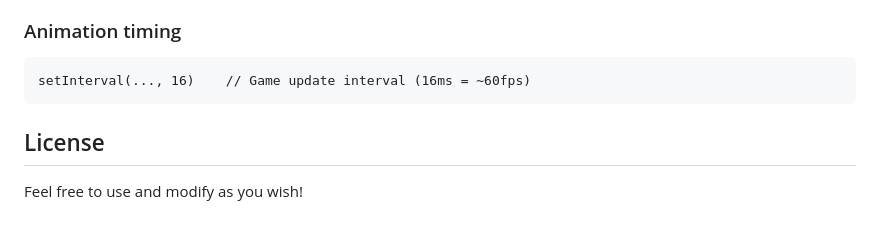
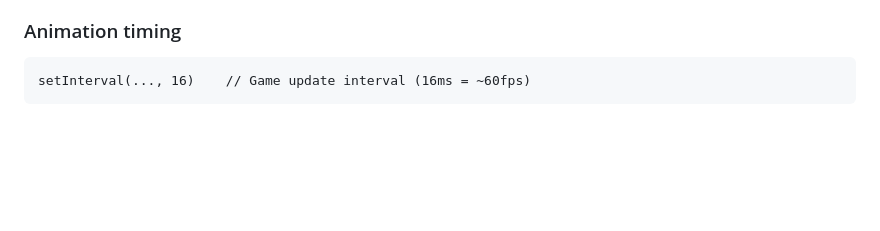
Before and after one commit to p9iaai/Asterisk-Tracker-2024, a Markdown page: README.md, the part around the change. GitHub-like rendering; blank space fills up the shorter version.

````diff
--- a/README.md
+++ b/README.md
@@ -122,7 +122,3 @@ Math.abs(s.y-y)<8       // (smaller numbers = tighter collisions)
 ```
 setInterval(..., 16)    // Game update interval (16ms = ~60fps)
 ```
-
-## License
-
-Feel free to use and modify as you wish!
````
